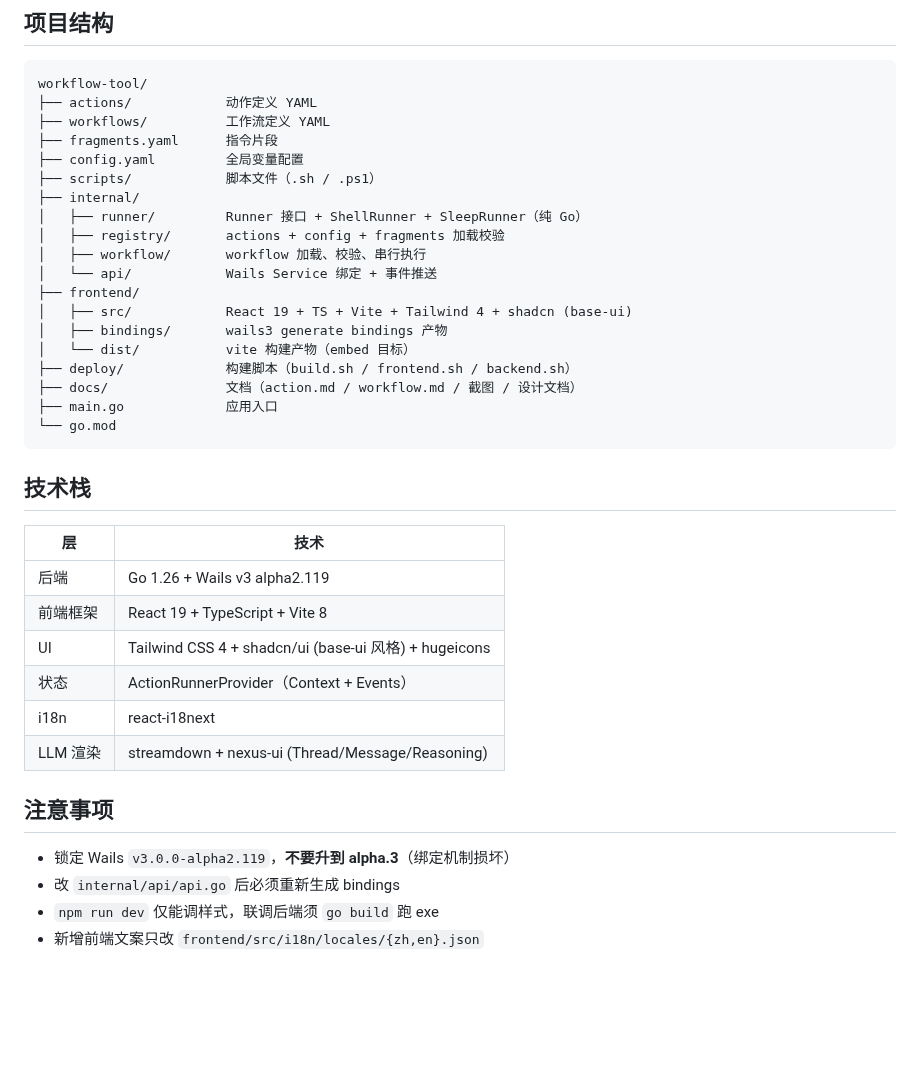
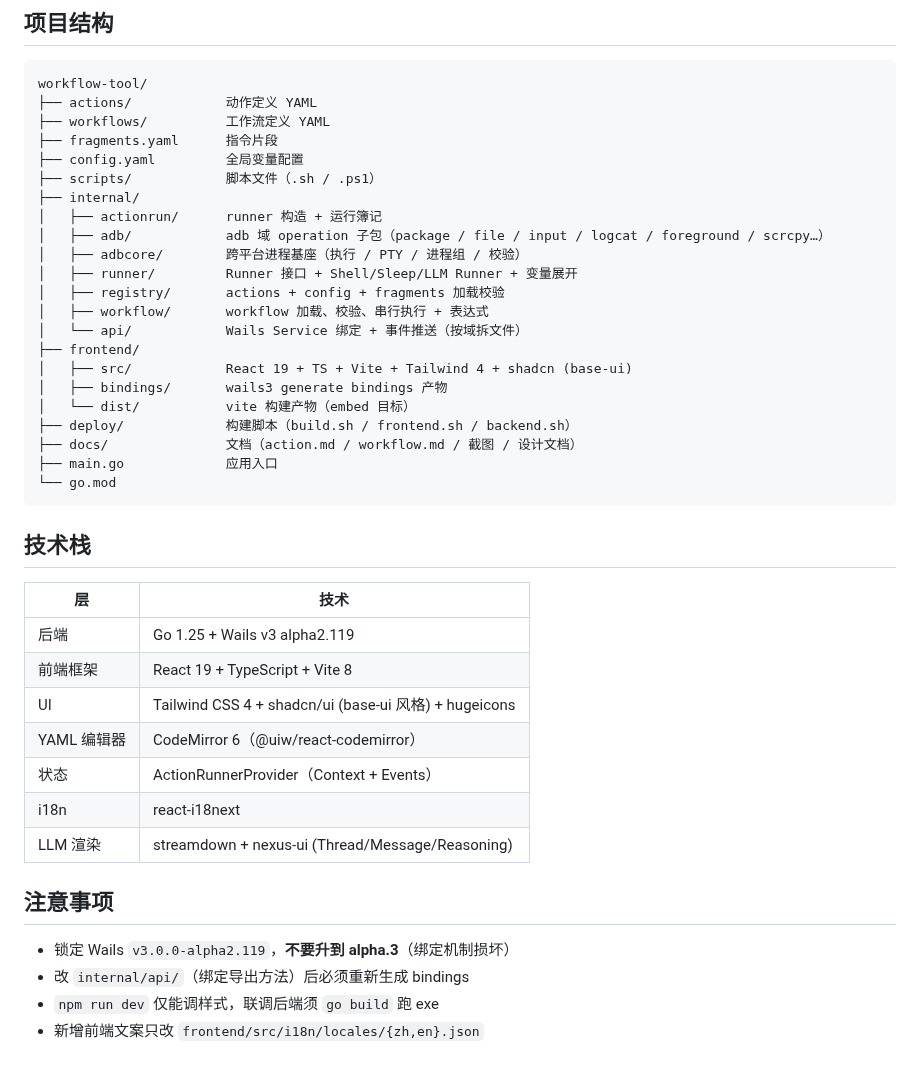
Before and after one commit to czj-dev/workflow-tool, a Markdown page: README.md, the part around one of its changes. Rendered like a GitHub page; blank space fills up the shorter version.

```diff
--- a/README.md
+++ b/README.md
@@ -148,10 +152,13 @@ workflow-tool/
 ├── config.yaml         全局变量配置
 ├── scripts/            脚本文件（.sh / .ps1）
 ├── internal/
-│   ├── runner/         Runner 接口 + ShellRunner + SleepRunner（纯 Go）
+│   ├── actionrun/      runner 构造 + 运行簿记
+│   ├── adb/            adb 域 operation 子包（package / file / input / logcat / foreground / scrcpy…）
+│   ├── adbcore/        跨平台进程基座（执行 / PTY / 进程组 / 校验）
+│   ├── runner/         Runner 接口 + Shell/Sleep/LLM Runner + 变量展开
 │   ├── registry/       actions + config + fragments 加载校验
-│   ├── workflow/       workflow 加载、校验、串行执行
-│   └── api/            Wails Service 绑定 + 事件推送
+│   ├── workflow/       workflow 加载、校验、串行执行 + 表达式
+│   └── api/            Wails Service 绑定 + 事件推送（按域拆文件）
 ├── frontend/
 │   ├── src/            React 19 + TS + Vite + Tailwind 4 + shadcn (base-ui)
 │   ├── bindings/       wails3 generate bindings 产物
@@ -166,9 +173,10 @@ workflow-tool/
 
 | 层 | 技术 |
 |----|------|
-| 后端 | Go 1.26 + Wails v3 alpha2.119 |
+| 后端 | Go 1.25 + Wails v3 alpha2.119 |
 | 前端框架 | React 19 + TypeScript + Vite 8 |
 | UI | Tailwind CSS 4 + shadcn/ui (base-ui 风格) + hugeicons |
+| YAML 编辑器 | CodeMirror 6（@uiw/react-codemirror） |
 | 状态 | ActionRunnerProvider（Context + Events） |
 | i18n | react-i18next |
 | LLM 渲染 | streamdown + nexus-ui (Thread/Message/Reasoning) |
@@ -176,6 +184,6 @@ workflow-tool/
 ## 注意事项
 
 - 锁定 Wails `v3.0.0-alpha2.119`，**不要升到 alpha.3**（绑定机制损坏）
-- 改 `internal/api/api.go` 后必须重新生成 bindings
+- 改 `internal/api/`（绑定导出方法）后必须重新生成 bindings
 - `npm run dev` 仅能调样式，联调后端须 `go build` 跑 exe
 - 新增前端文案只改 `frontend/src/i18n/locales/{zh,en}.json`
```
Also changed, not shown: other parts of README.md (+9 -5 lines), docs/actions.png (added), docs/main.png, docs/workflow.png (added).
